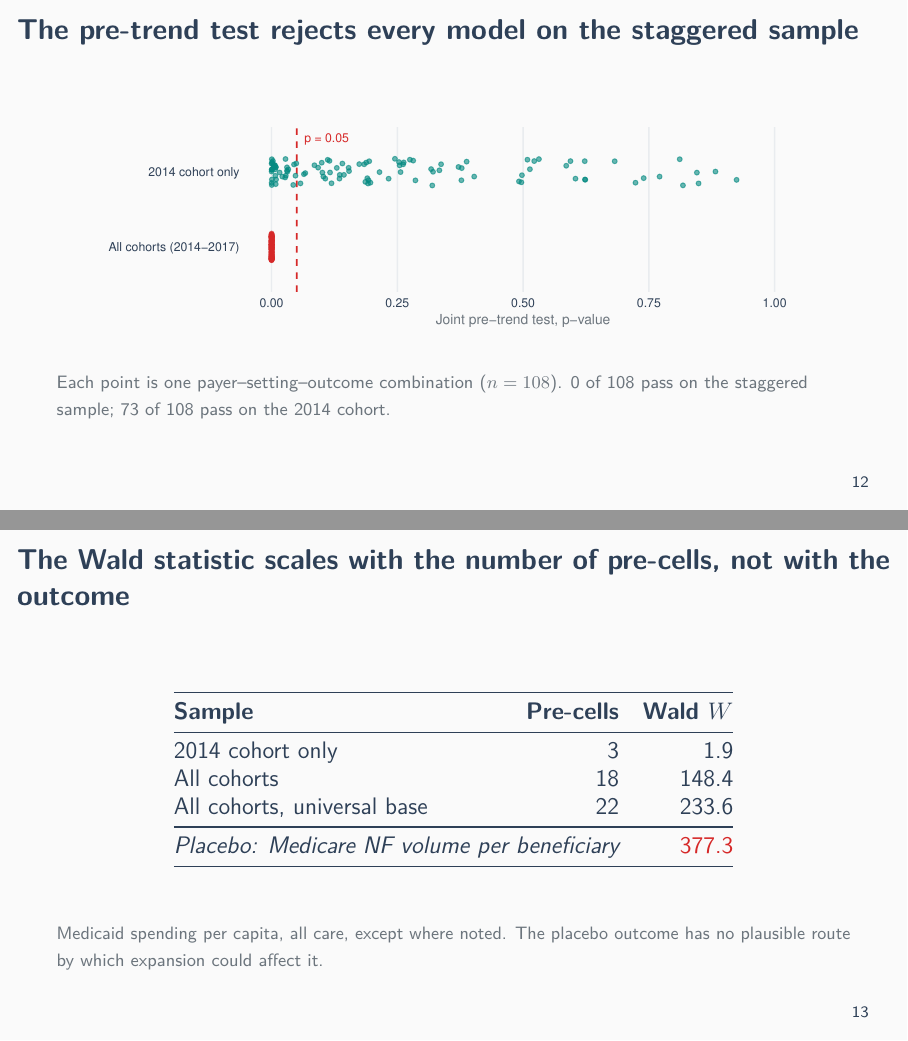
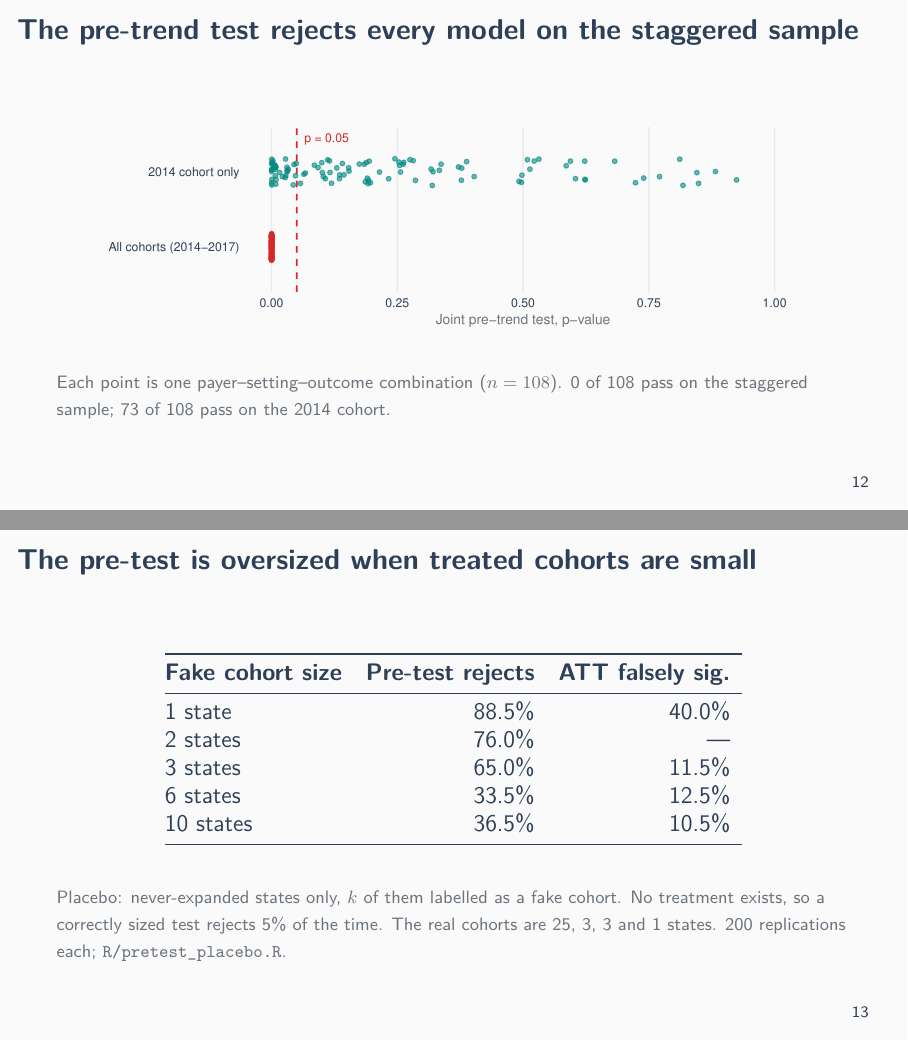
Before and after one commit to ekjohnsonphd/medicaid_expansion_side_effects, LaTeX slides (slides/medicaid_expansion_results.tex): pages 12 and 13 of 18, joined at a grey line. The pictures show the PDF file slides/medicaid_expansion_results.pdf that the author committed with the source.

Commit message:
Correct the pre-trend diagnosis: cohort size, not pre-cell count
I previously wrote that the joint Wald statistic "scales with the number of
pre-treatment cells." That is a correlate, not the mechanism, and it was
inferred from three data points in which cohort count and cohort size moved
together. Treated-cohort size is what drives it.

Evidence. Each non-2014 cohort rejects on its own, harder the smaller it is:
g=2015 (3 states) W=20.0, g=2016 (3 states) W=64.1, g=2017 (Louisiana alone)
W=308.2, against W=2.8, p=0.42 for the 25-state 2014 cohort. Louisiana
contributes 81.5 of ~107 total squared t-statistics over the 18 pre-cells,
including one cell at |t|=7.1.

R/pretest_placebo.R establishes the size distortion directly: among
never-expanded states only, label k as a fake cohort so no treatment exists
and a correct test rejects 5% of the time. Pre-test rejection is 88.5% at
k=1, 76.0% at k=2, 65.0% at k=3, 33.5% at k=6, 36.5% at k=10.

The cause is that a one-state cohort's group-time ATT has a sampling
variance requiring the variance of a single unit's idiosyncratic shock,
which one observation cannot identify. The influence-function formula
returns a number that is too small.

Second correction: this is not confined to the diagnostic. The ATT itself is
falsely significant 40.0% of the time at k=1 and 11.5% at k=3, so the thin
cohorts contaminate the pooled staggered point estimates, not just their
pre-tests. That is a stronger argument for the 2014-cohort sample than the
testability argument given earlier.

Updates paper/methods_notes.qmd and the pre-trend slides in both decks.

Co-Authored-By: Claude Opus 5 <noreply@anthropic.com>
Claude-Session: https://claude.ai/code/session_012J3yX9ytEA6yaSZsU141Ge

```diff
--- a/slides/medicaid_expansion_results.tex
+++ b/slides/medicaid_expansion_results.tex
@@ -232,24 +232,24 @@
   {\footnotesize\color{WarmGray} Each point is one payer--setting--outcome combination ($n=108$). 0 of 108 pass on the staggered sample; 73 of 108 pass on the 2014 cohort.}
 \end{frame}
 
-\begin{frame}{The Wald statistic scales with the number of pre-cells, not with the outcome}
-  \vspace{0.5cm}
+\begin{frame}{The pre-test is oversized when treated cohorts are small}
+  \vspace{0.35cm}
   \begin{center}
   {\large
-  \begin{tabular}{@{}l r r@{}}
+  \begin{tabular}{@{}l r r r@{}}
     \toprule
-    \textbf{Sample} & \textbf{Pre-cells} & \textbf{Wald $W$} \\
+    \textbf{Fake cohort size} & \textbf{Pre-test rejects} & \textbf{ATT falsely sig.} \\
     \midrule
-    2014 cohort only            &  3 &   1.9 \\
-    All cohorts                 & 18 & 148.4 \\
-    All cohorts, universal base & 22 & 233.6 \\
-    \midrule
-    \multicolumn{2}{@{}l}{\itshape Placebo: Medicare NF volume per beneficiary} & \textcolor{DeepRed}{377.3} \\
+    1 state   & 88.5\% & 40.0\% \\
+    2 states  & 76.0\% & --- \\
+    3 states  & 65.0\% & 11.5\% \\
+    6 states  & 33.5\% & 12.5\% \\
+    10 states & 36.5\% & 10.5\% \\
     \bottomrule
   \end{tabular}}
   \end{center}
-  \vspace{0.7cm}
-  {\footnotesize\color{WarmGray} Medicaid spending per capita, all care, except where noted. The placebo outcome has no plausible route by which expansion could affect it.}
+  \vspace{0.45cm}
+  {\footnotesize\color{WarmGray} Placebo: never-expanded states only, $k$ of them labelled as a fake cohort. No treatment exists, so a correctly sized test rejects 5\% of the time. The real cohorts are 25, 3, 3 and 1 states. 200 replications each; \texttt{R/pretest\_placebo.R}.}
 \end{frame}
 
 \begin{frame}{Pre-test pass rates differ sharply by payer}
```
Also changed, not shown: results/pretest_placebo.csv (added, +6 -0 lines), slides/results_deck.tex (+2 -2 lines), slides/medicaid_expansion_results.pdf, slides/results_deck.pdf, 3 other files.
